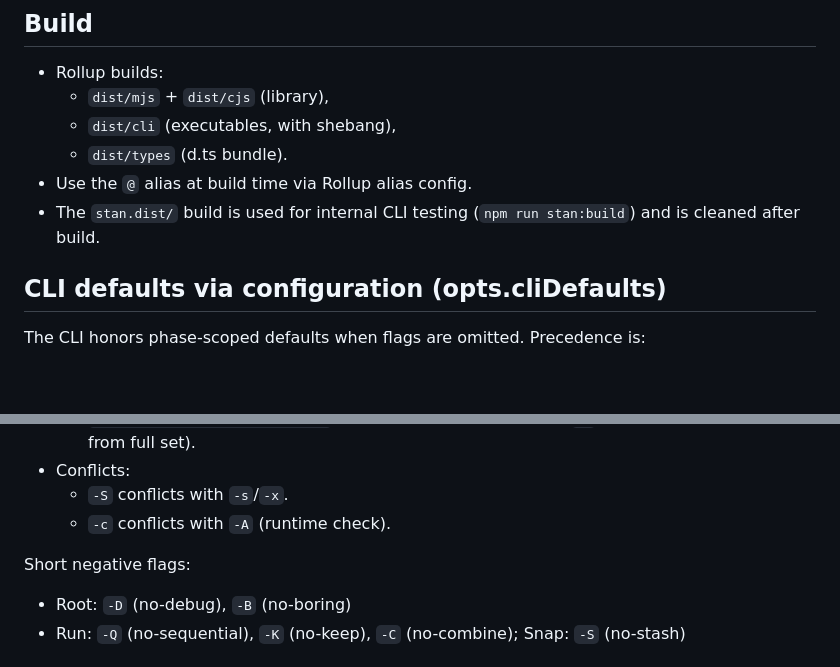
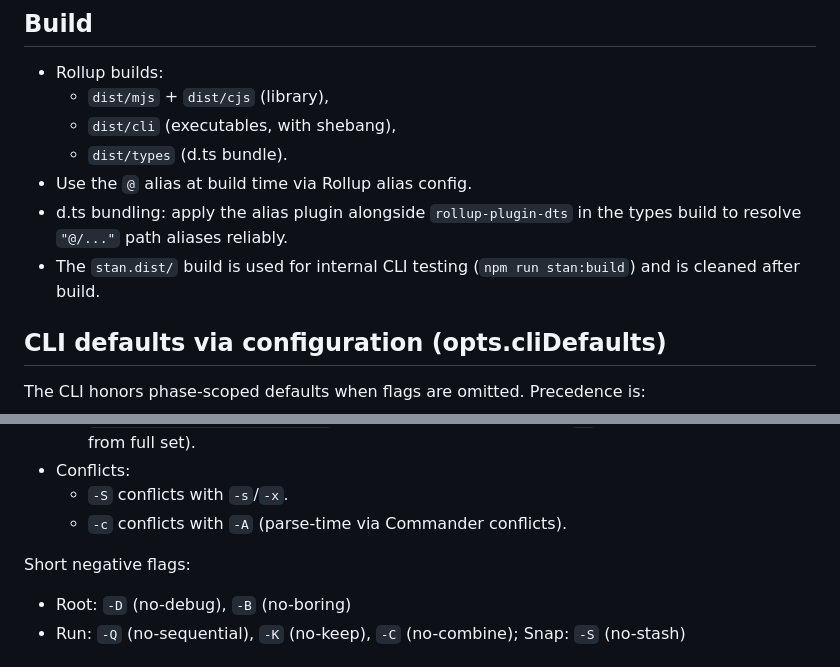
Before and after one commit to karmaniverous/stan, a Markdown page: .stan/system/stan.project.md, 2 parts joined by grey strips. GitHub-like rendering; blank space fills up the shorter version.

```diff
--- a/.stan/system/stan.project.md
+++ b/.stan/system/stan.project.md
@@ -71,9 +71,10 @@ Note: The project prompt is created on demand when repo‑specific policies emer
   - `dist/cli` (executables, with shebang),
   - `dist/types` (d.ts bundle).
 - Use the `@` alias at build time via Rollup alias config.
+- d.ts bundling: apply the alias plugin alongside `rollup-plugin-dts` in the
+  types build to resolve `"@/..."` path aliases reliably.
 - The `stan.dist/` build is used for internal CLI testing (`npm run stan:build`)
   and is cleaned after build.
-
 ## CLI defaults via configuration (opts.cliDefaults)
 
 The CLI honors phase‑scoped defaults when flags are omitted. Precedence is:
@@ -157,10 +158,9 @@ Built‑ins (when neither flags nor config specify): debug=false, boring=false;
   - `-x, --except-scripts <keys...>` excludes keys (reduces from `-s` when present; otherwise from full set).
 - Conflicts:
   - `-S` conflicts with `-s`/`-x`.
-  - `-c` conflicts with `-A` (runtime check).
+  - `-c` conflicts with `-A` (parse‑time via Commander conflicts).
 
 Short negative flags:
-
 - Root: `-D` (no-debug), `-B` (no-boring)
 - Run: `-Q` (no-sequential), `-K` (no-keep), `-C` (no-combine); Snap: `-S` (no-stash)
 
```
Also changed, not shown: .stan/system/stan.todo.md (+36 -36 lines).
